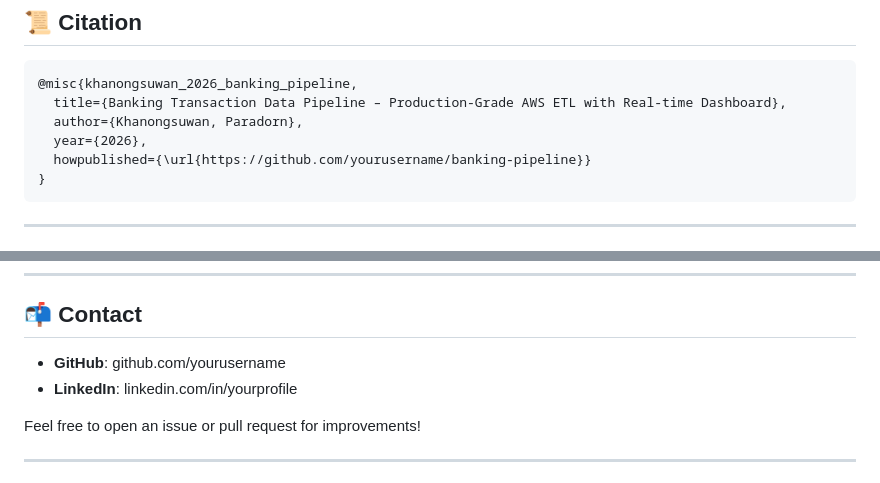
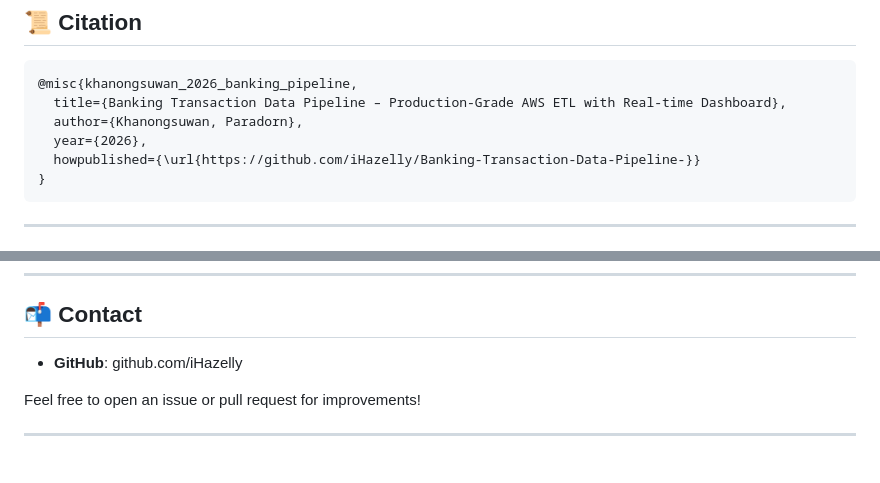
Before and after one commit to iHazelly/Banking-Transaction-Data-Pipeline-, a Markdown page: README.md, 2 parts joined by grey strips. GitHub-like rendering.

````diff
--- a/README.md
+++ b/README.md
@@ -209,7 +209,7 @@ However, all core architectural decisions, data modeling, feature engineering, p
   title={Banking Transaction Data Pipeline – Production-Grade AWS ETL with Real-time Dashboard},
   author={Khanongsuwan, Paradorn},
   year={2026},
-  howpublished={\url{https://github.com/yourusername/banking-pipeline}}
+  howpublished={\url{https://github.com/iHazelly/Banking-Transaction-Data-Pipeline-}}
 }
 ```
 
@@ -225,8 +225,7 @@ However, all core architectural decisions, data modeling, feature engineering, p
 ---
 ## 📬 Contact
 
-- **GitHub**: github.com/yourusername
-- **LinkedIn**: linkedin.com/in/yourprofile
+- **GitHub**: github.com/iHazelly
 
 Feel free to open an issue or pull request for improvements!
 
````
